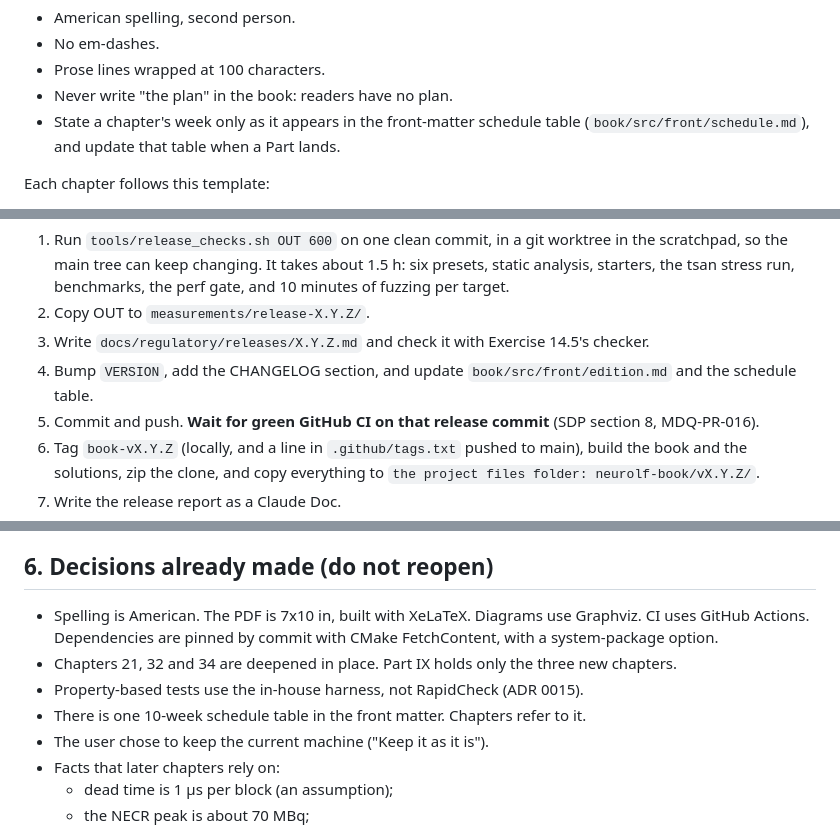
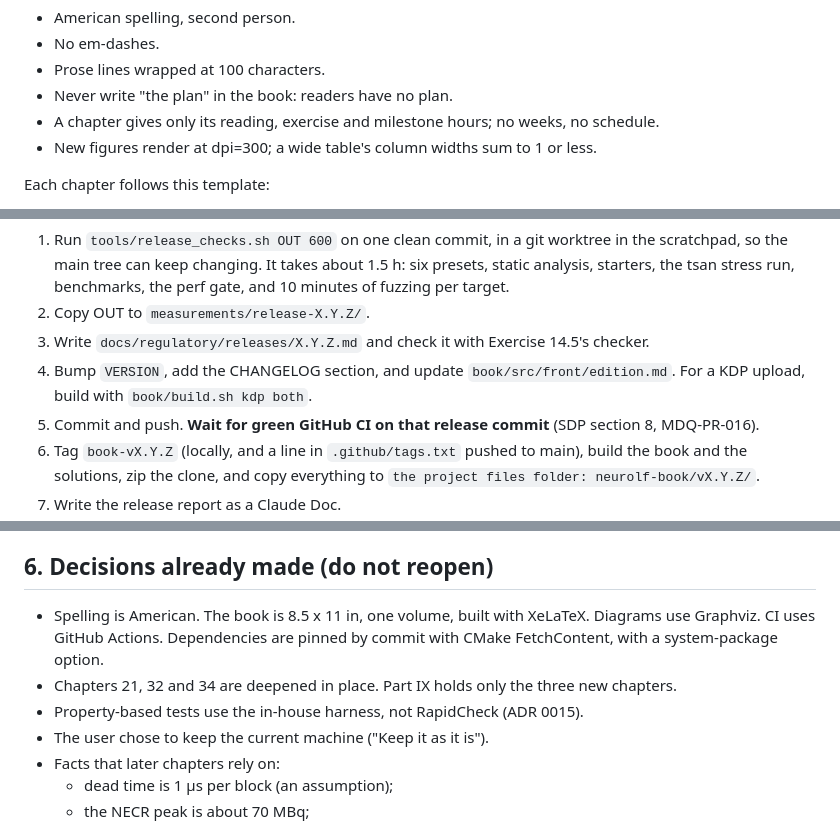
Before and after one commit to OussamaSegh/detector-to-diagnosis, a Markdown page: HANDOFF.md, 3 parts joined by grey strips. Rendered like a GitHub page.

```diff
--- a/HANDOFF.md
+++ b/HANDOFF.md
@@ -60,8 +60,8 @@ Style:
 - No em-dashes.
 - Prose lines wrapped at 100 characters.
 - Never write "the plan" in the book: readers have no plan.
-- State a chapter's week only as it appears in the front-matter schedule table
-  (`book/src/front/schedule.md`), and update that table when a Part lands.
+- A chapter gives only its reading, exercise and milestone hours; no weeks, no schedule.
+- New figures render at dpi=300; a wide table's column widths sum to 1 or less.
 
 Each chapter follows this template:
 
@@ -216,8 +222,8 @@ A release:
    fuzzing per target.
 2. Copy OUT to `measurements/release-X.Y.Z/`.
 3. Write `docs/regulatory/releases/X.Y.Z.md` and check it with Exercise 14.5's checker.
-4. Bump `VERSION`, add the CHANGELOG section, and update `book/src/front/edition.md` and the
-   schedule table.
+4. Bump `VERSION`, add the CHANGELOG section, and update `book/src/front/edition.md`. For a KDP
+   upload, build with `book/build.sh kdp both`.
 5. Commit and push. **Wait for green GitHub CI on that release commit** (SDP section 8,
    MDQ-PR-016).
 6. Tag `book-vX.Y.Z` (locally, and a line in `.github/tags.txt` pushed to main), build the
@@ -388,12 +394,11 @@ first Part this applies to.
 
 ## 6. Decisions already made (do not reopen)
 
-- Spelling is American. The PDF is 7x10 in, built with XeLaTeX. Diagrams use Graphviz. CI uses
+- Spelling is American. The book is 8.5 x 11 in, one volume, built with XeLaTeX. Diagrams use Graphviz. CI uses
   GitHub Actions. Dependencies are pinned by commit with CMake FetchContent, with a
   system-package option.
 - Chapters 21, 32 and 34 are deepened in place. Part IX holds only the three new chapters.
 - Property-based tests use the in-house harness, not RapidCheck (ADR 0015).
-- There is one 10-week schedule table in the front matter. Chapters refer to it.
 - The user chose to keep the current machine ("Keep it as it is").
 - Facts that later chapters rely on:
   - dead time is 1 µs per block (an assumption);
```
Also changed, not shown: other parts of HANDOFF.md (+14 -8 lines), CHANGELOG.md (+7 -0 lines).
